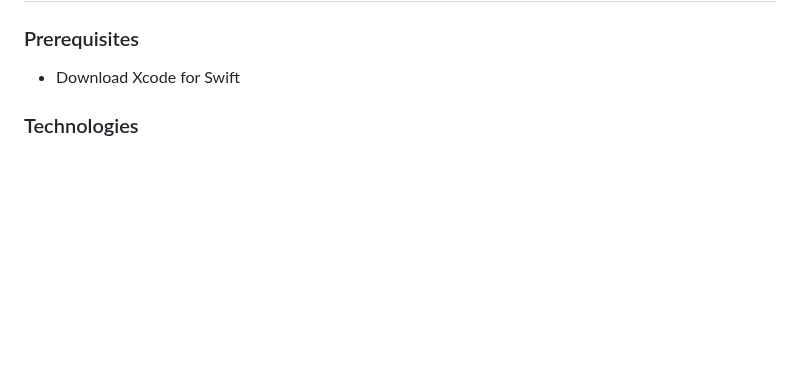
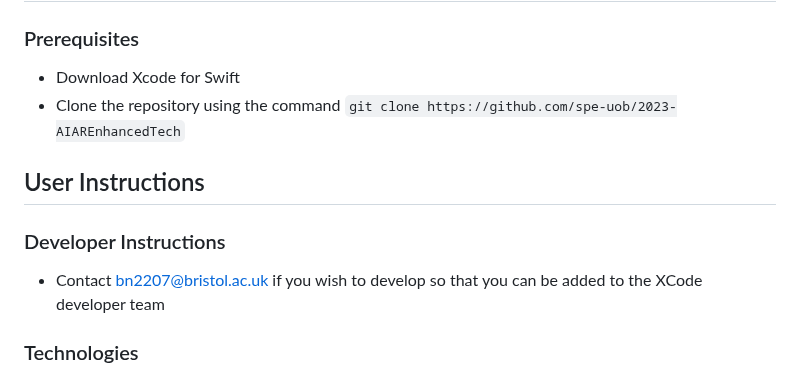
Before and after one commit to pw22232/AIAREnhanced-Tech, a Markdown page: README.md, the part around the change. Drawn GitHub-style; blank space fills up the shorter version.

```diff
--- a/README.md
+++ b/README.md
@@ -54,6 +54,13 @@ By tailoring your product to meet the needs of these three personas, we can ensu
 ### Prerequisites
 
 - Download Xcode for Swift
+- Clone the repository using the command `git clone https://github.com/spe-uob/2023-AIAREnhancedTech`
+
+## User Instructions
+
+### Developer Instructions
+
+- Contact bn2207@bristol.ac.uk if you wish to develop so that you can be added to the XCode developer team
 
 ### Technologies
 
```
